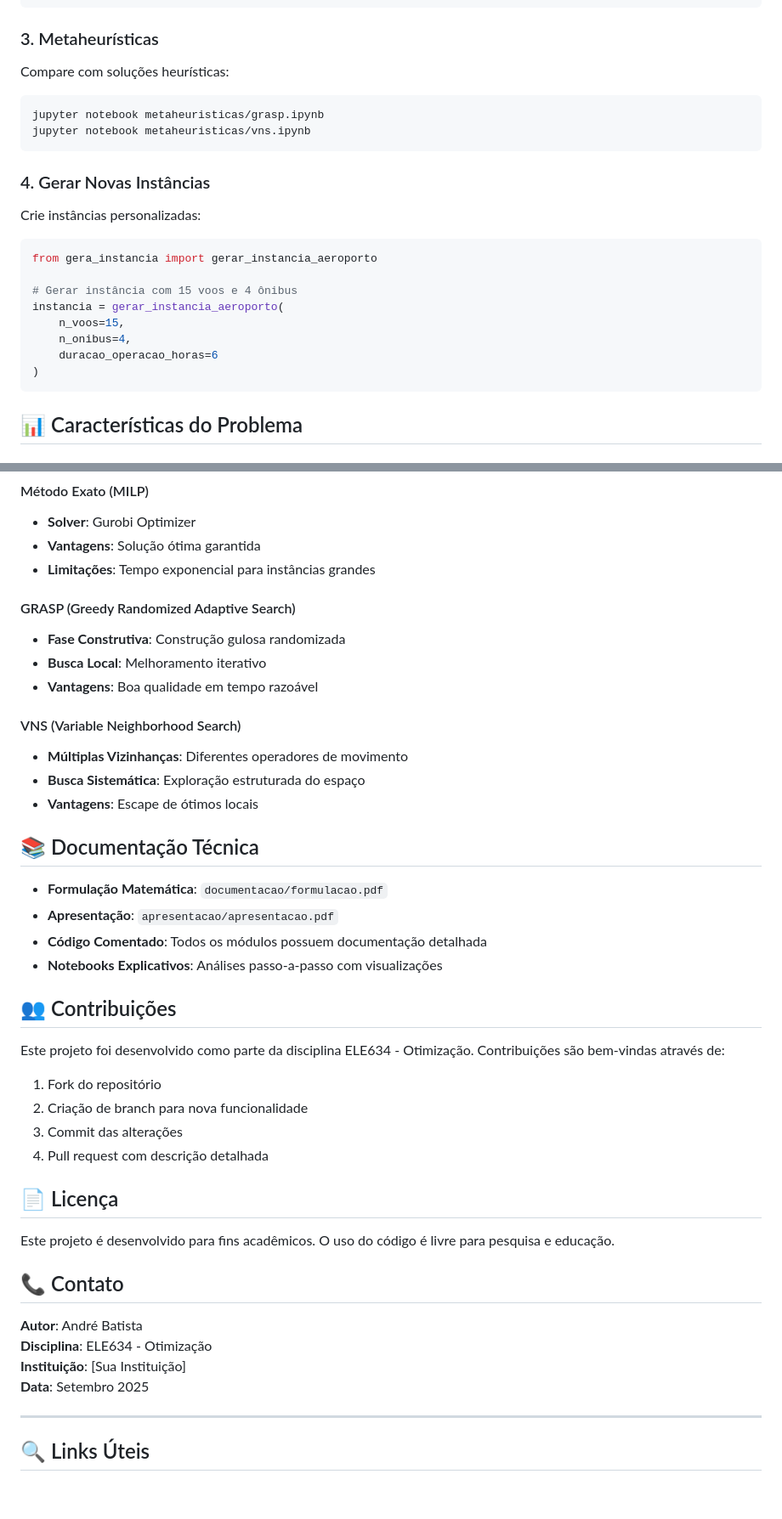
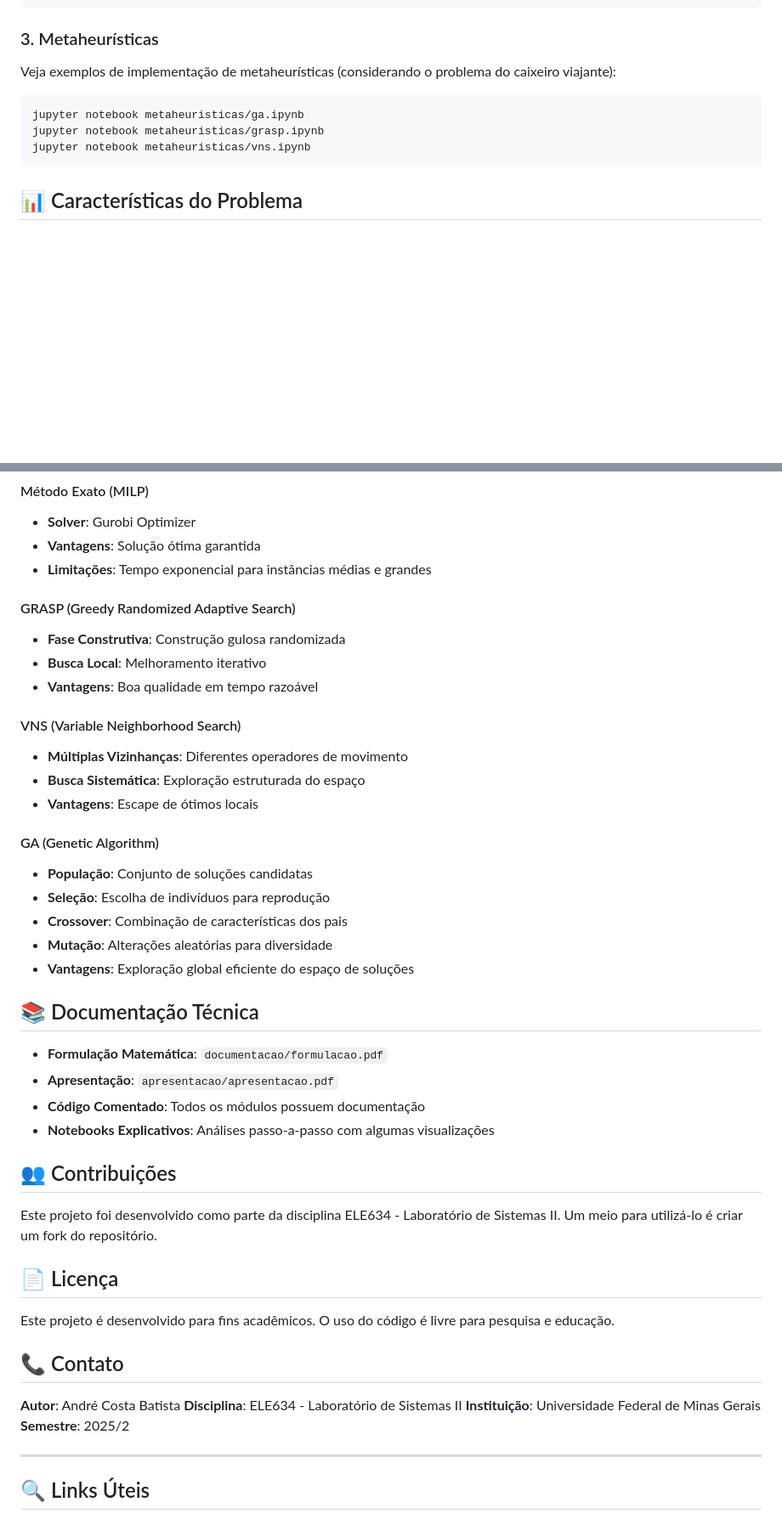
Before and after one commit to Iury-AB/Lab-2-20252, a Markdown page: README.md, 2 parts joined by grey strips. Shown: that part at 85% size. Rendered like a GitHub page; blank space fills up the shorter version.

Commit message:
Atualizações na descrição

````diff
--- a/README.md
+++ b/README.md
@@ -93,23 +98,11 @@ jupyter notebook resolucao_exata.ipynb
 ```
 
 ### 3. Metaheurísticas
-Compare com soluções heurísticas:
+Veja exemplos de implementação de metaheurísticas (considerando o problema do caixeiro viajante):
 ```bash
+jupyter notebook metaheuristicas/ga.ipynb
 jupyter notebook metaheuristicas/grasp.ipynb
 jupyter notebook metaheuristicas/vns.ipynb
-```
-
-### 4. Gerar Novas Instâncias
-Crie instâncias personalizadas:
-```python
-from gera_instancia import gerar_instancia_aeroporto
-
-# Gerar instância com 15 voos e 4 ônibus
-instancia = gerar_instancia_aeroporto(
-    n_voos=15,
-    n_onibus=4,
-    duracao_operacao_horas=6
-)
 ```
 
 ## 📊 Características do Problema
@@ -173,7 +162,7 @@ min Σ Σ Σ Σ c[i,j] * x[i,j,v,k]
 #### Método Exato (MILP)
 - **Solver**: Gurobi Optimizer
 - **Vantagens**: Solução ótima garantida
-- **Limitações**: Tempo exponencial para instâncias grandes
+- **Limitações**: Tempo exponencial para instâncias médias e grandes
 
 #### GRASP (Greedy Randomized Adaptive Search)
 - **Fase Construtiva**: Construção gulosa randomizada
@@ -185,21 +174,23 @@ min Σ Σ Σ Σ c[i,j] * x[i,j,v,k]
 - **Busca Sistemática**: Exploração estruturada do espaço
 - **Vantagens**: Escape de ótimos locais
 
+#### GA (Genetic Algorithm)
+- **População**: Conjunto de soluções candidatas
+- **Seleção**: Escolha de indivíduos para reprodução
+- **Crossover**: Combinação de características dos pais
+- **Mutação**: Alterações aleatórias para diversidade
+- **Vantagens**: Exploração global eficiente do espaço de soluções
+
 ## 📚 Documentação Técnica
 
 - **Formulação Matemática**: `documentacao/formulacao.pdf`
 - **Apresentação**: `apresentacao/apresentacao.pdf`
-- **Código Comentado**: Todos os módulos possuem documentação detalhada
-- **Notebooks Explicativos**: Análises passo-a-passo com visualizações
+- **Código Comentado**: Todos os módulos possuem documentação
+- **Notebooks Explicativos**: Análises passo-a-passo com algumas visualizações
 
 ## 👥 Contribuições
 
-Este projeto foi desenvolvido como parte da disciplina ELE634 - Otimização. Contribuições são bem-vindas através de:
-
-1. Fork do repositório
-2. Criação de branch para nova funcionalidade
-3. Commit das alterações
-4. Pull request com descrição detalhada
+Este projeto foi desenvolvido como parte da disciplina ELE634 - Laboratório de Sistemas II. Um meio para utilizá-lo é criar um fork do repositório.
 
 ## 📄 Licença
 
@@ -207,10 +198,10 @@ Este projeto é desenvolvido para fins acadêmicos. O uso do código é livre pa
 
 ## 📞 Contato
 
-**Autor**: André Batista
-**Disciplina**: ELE634 - Otimização
-**Instituição**: [Sua Instituição]
-**Data**: Setembro 2025
+**Autor**: André Costa Batista
+**Disciplina**: ELE634 - Laboratório de Sistemas II
+**Instituição**: Universidade Federal de Minas Gerais
+**Semestre**: 2025/2
 
 ---
 
````
Also changed, not shown: other parts of README.md (+13 -12 lines).
